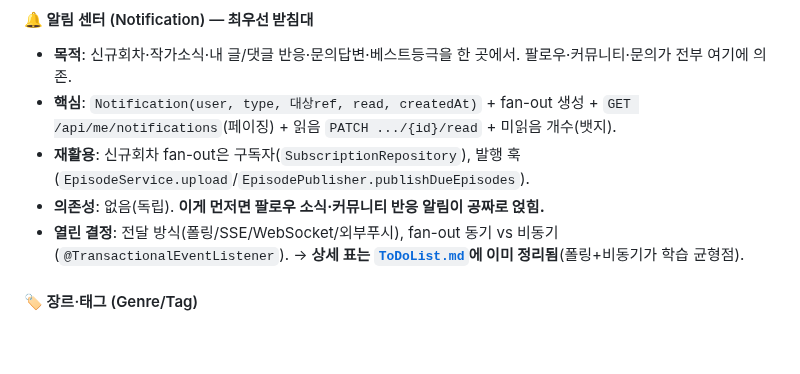
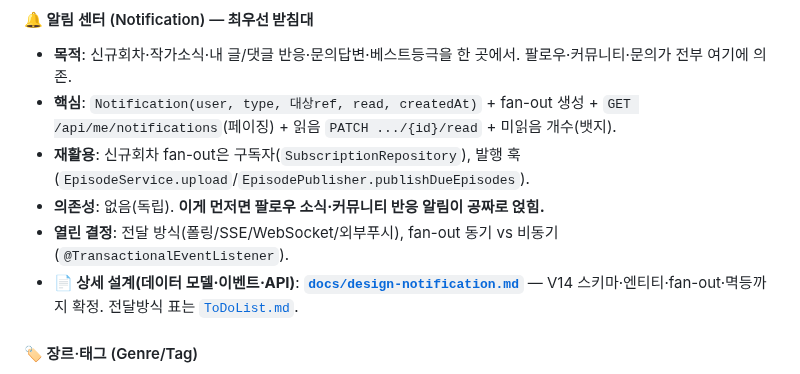
Before and after one commit to Artiv-Juhkang/Artiv-BE, a Markdown page: docs/roadmap-and-monetization.md, the part around the change. Drawn GitHub-style; blank space fills up the shorter version.

```diff
--- a/docs/roadmap-and-monetization.md
+++ b/docs/roadmap-and-monetization.md
@@ -27,7 +27,8 @@
 - **핵심**: `Notification(user, type, 대상ref, read, createdAt)` + fan-out 생성 + `GET /api/me/notifications`(페이징) + 읽음 `PATCH .../{id}/read` + 미읽음 개수(뱃지).
 - **재활용**: 신규회차 fan-out은 구독자(`SubscriptionRepository`), 발행 훅(`EpisodeService.upload`/`EpisodePublisher.publishDueEpisodes`).
 - **의존성**: 없음(독립). **이게 먼저면 팔로우 소식·커뮤니티 반응 알림이 공짜로 얹힘.**
-- **열린 결정**: 전달 방식(폴링/SSE/WebSocket/외부푸시), fan-out 동기 vs 비동기(`@TransactionalEventListener`). → **상세 표는 [`ToDoList.md`](../ToDoList.md)에 이미 정리됨**(폴링+비동기가 학습 균형점).
+- **열린 결정**: 전달 방식(폴링/SSE/WebSocket/외부푸시), fan-out 동기 vs 비동기(`@TransactionalEventListener`).
+- **📄 상세 설계(데이터 모델·이벤트·API)**: **[`docs/design-notification.md`](design-notification.md)** — V14 스키마·엔티티·fan-out·멱등까지 확정. 전달방식 표는 [`ToDoList.md`](../ToDoList.md).
 
 #### 🏷️ 장르·태그 (Genre/Tag)
 - **목적**: 지금은 연령등급·상태뿐. 탐색·랭킹·관심설정·추천의 공통 받침대.
```
Also changed, not shown: docs/design-notification.md (added, +183 -0 lines).
